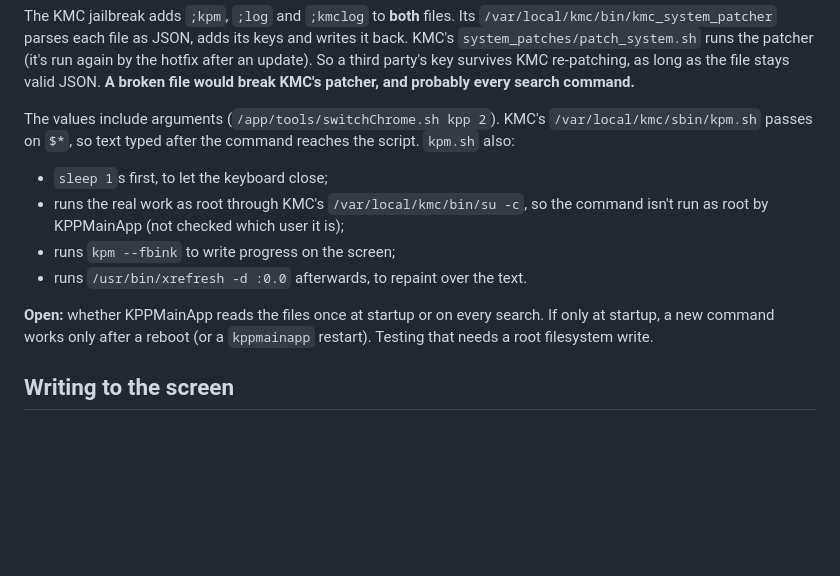
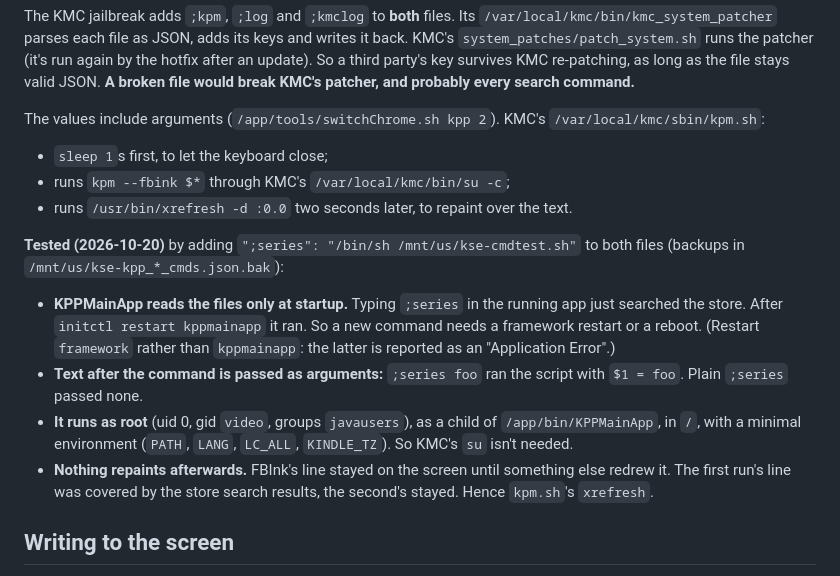
Before and after one commit to predakanga/kindle-series-enabler, a Markdown page: docs/research/device-hooks.md, the part around the change. Drawn GitHub-style; blank space fills up the shorter version.

Commit message:
Research: search commands are read at startup, run as root, and get the rest of the line as arguments
Co-Authored-By: Claude Opus 5.5 <noreply@anthropic.com>

```diff
--- a/docs/research/device-hooks.md
+++ b/docs/research/device-hooks.md
@@ -25,18 +25,28 @@ JSON. **A broken file would break KMC's patcher, and probably every search
 command.**
 
 The values include arguments (`/app/tools/switchChrome.sh kpp 2`). KMC's
-`/var/local/kmc/sbin/kpm.sh` passes on `$*`, so text typed after the
-command reaches the script. `kpm.sh` also:
+`/var/local/kmc/sbin/kpm.sh`:
 - `sleep 1`s first, to let the keyboard close;
-- runs the real work as root through KMC's `/var/local/kmc/bin/su -c`, so
-  the command isn't run as root by KPPMainApp (not checked which user it
-  is);
-- runs `kpm --fbink` to write progress on the screen;
-- runs `/usr/bin/xrefresh -d :0.0` afterwards, to repaint over the text.
+- runs `kpm --fbink $*` through KMC's `/var/local/kmc/bin/su -c`;
+- runs `/usr/bin/xrefresh -d :0.0` two seconds later, to repaint over the
+  text.
 
-**Open:** whether KPPMainApp reads the files once at startup or on every
-search. If only at startup, a new command works only after a reboot (or a
-`kppmainapp` restart). Testing that needs a root filesystem write.
+**Tested (2026-10-20)** by adding `";series": "/bin/sh
+/mnt/us/kse-cmdtest.sh"` to both files (backups in
+`/mnt/us/kse-kpp_*_cmds.json.bak`):
+- **KPPMainApp reads the files only at startup.** Typing `;series` in the
+  running app just searched the store. After `initctl restart kppmainapp`
+  it ran. So a new command needs a framework restart or a reboot. (Restart
+  `framework` rather than `kppmainapp`: the latter is reported as an
+  "Application Error".)
+- **Text after the command is passed as arguments:** `;series foo` ran
+  the script with `$1 = foo`. Plain `;series` passed none.
+- **It runs as root** (uid 0, gid `video`, groups `javausers`), as a child
+  of `/app/bin/KPPMainApp`, in `/`, with a minimal environment (`PATH`,
+  `LANG`, `LC_ALL`, `KINDLE_TZ`). So KMC's `su` isn't needed.
+- **Nothing repaints afterwards.** FBInk's line stayed on the screen until
+  something else redrew it. The first run's line was covered by the store
+  search results, the second's stayed. Hence `kpm.sh`'s `xrefresh`.
 
 ## Writing to the screen
 
```
Also changed, not shown: CLAUDE.md (+4 -2 lines).
